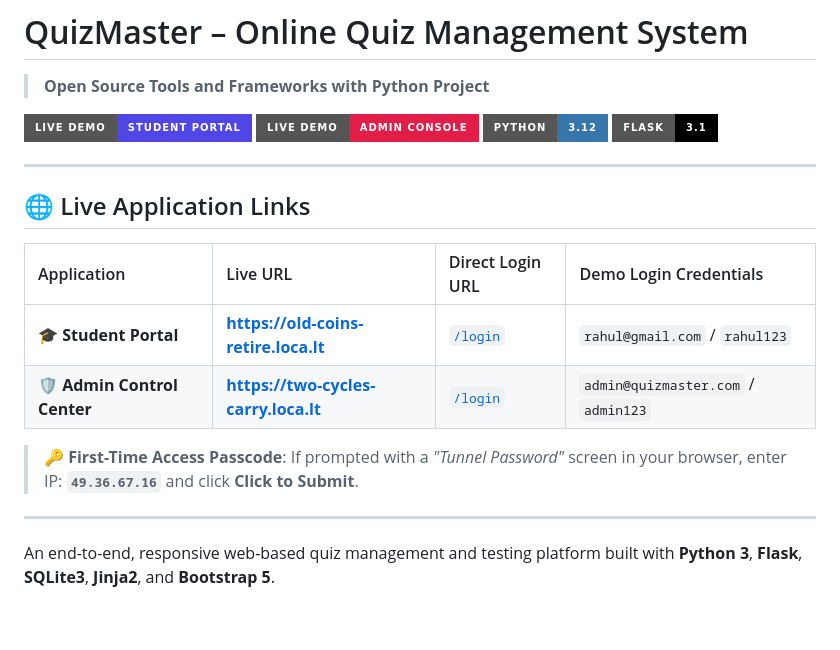
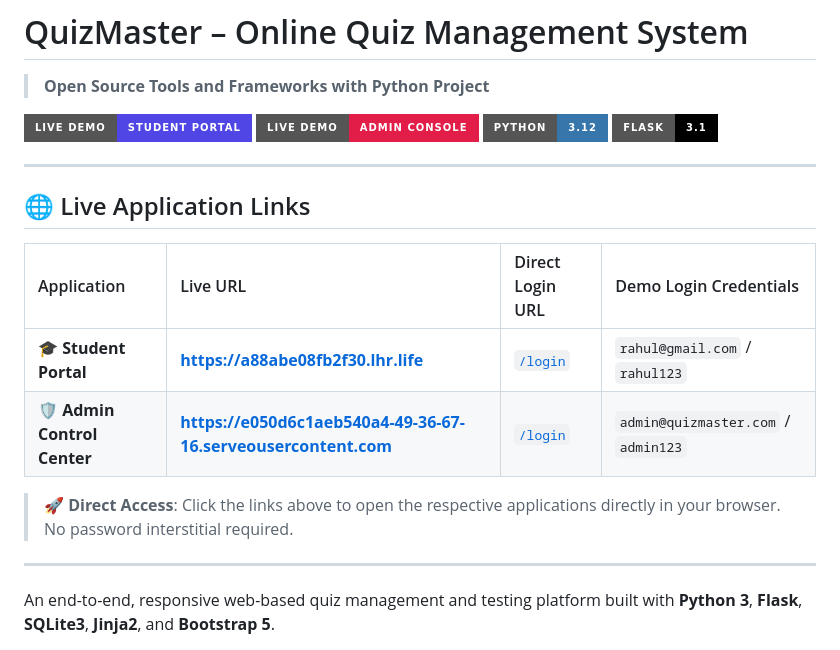
Before and after one commit to priyanshutiwari2125-cmd/Online-Quiz-Application, a Markdown page: README.md, the part around one of its changes. Rendered like a GitHub page; badges without logos; blank space fills up the shorter version.

Commit message:
docs: update verified live demo URLs in README

```diff
--- a/README.md
+++ b/README.md
@@ -12,10 +12,10 @@
 
 | Application | Live URL | Direct Login URL | Demo Login Credentials |
 | :--- | :--- | :--- | :--- |
-| 🎓 **Student Portal** | [**https://old-coins-retire.loca.lt**](https://old-coins-retire.loca.lt) | [`/login`](https://old-coins-retire.loca.lt/login) | `rahul@gmail.com` / `rahul123` |
-| 🛡️ **Admin Control Center** | [**https://two-cycles-carry.loca.lt**](https://two-cycles-carry.loca.lt) | [`/login`](https://two-cycles-carry.loca.lt/login) | `admin@quizmaster.com` / `admin123` |
+| 🎓 **Student Portal** | [**https://a88abe08fb2f30.lhr.life**](https://a88abe08fb2f30.lhr.life) | [`/login`](https://a88abe08fb2f30.lhr.life/login) | `rahul@gmail.com` / `rahul123` |
+| 🛡️ **Admin Control Center** | [**https://e050d6c1aeb540a4-49-36-67-16.serveousercontent.com**](https://e050d6c1aeb540a4-49-36-67-16.serveousercontent.com) | [`/login`](https://e050d6c1aeb540a4-49-36-67-16.serveousercontent.com/login) | `admin@quizmaster.com` / `admin123` |
 
-> 🔑 **First-Time Access Passcode**: If prompted with a *"Tunnel Password"* screen in your browser, enter IP: **`49.36.67.16`** and click **Click to Submit**.
+> 🚀 **Direct Access**: Click the links above to open the respective applications directly in your browser. No password interstitial required.
 
 ---
 
```
Also changed, not shown: other parts of README.md (+2 -2 lines).
